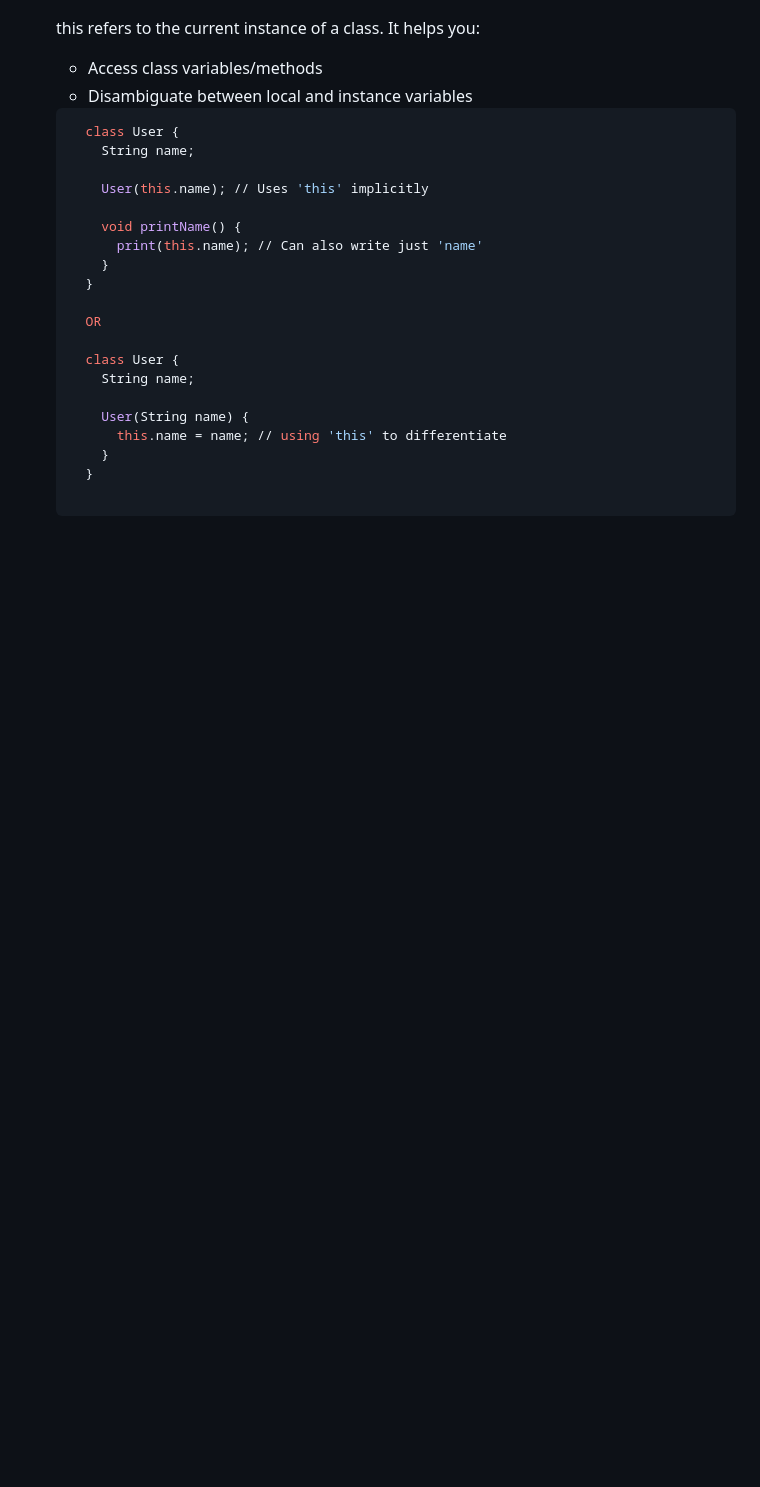
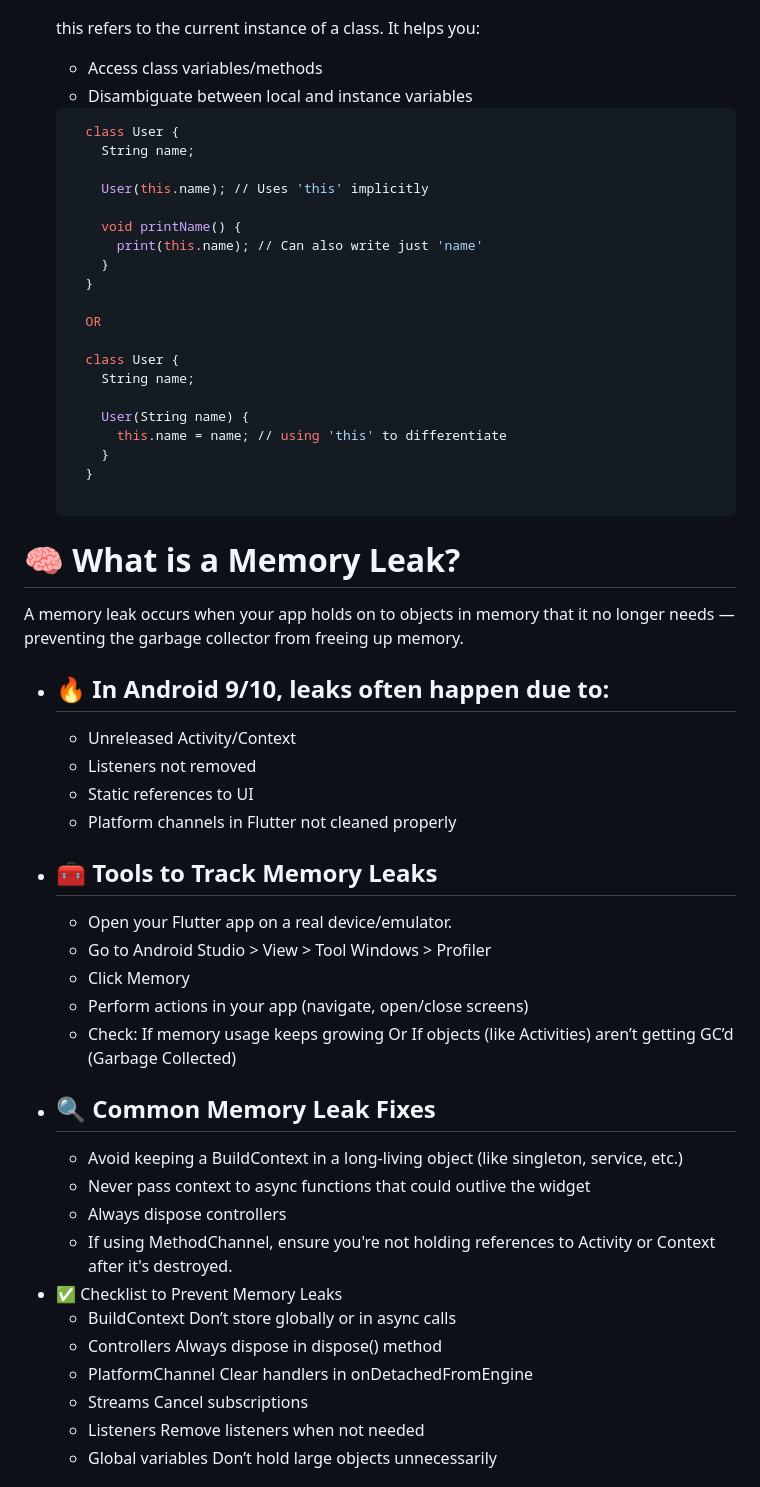
Before and after one commit to nxtcoder19/chitchat, a Markdown page: README.md, the part around one of its changes. Rendered like a GitHub page; blank space fills up the shorter version.

````diff
--- a/README.md
+++ b/README.md
@@ -1202,3 +1202,33 @@ Dart is a pure object-oriented language — even functions are objects!
     }
 
   ```
+
+
+# 🧠 What is a Memory Leak?
+
+A memory leak occurs when your app holds on to objects in memory that it no longer needs — preventing the garbage collector from freeing up memory.
+
+- ## 🔥 In Android 9/10, leaks often happen due to:
+  - Unreleased Activity/Context
+  - Listeners not removed
+  - Static references to UI
+  - Platform channels in Flutter not cleaned properly
+- ## 🧰 Tools to Track Memory Leaks
+  - Open your Flutter app on a real device/emulator.
+  - Go to Android Studio > View > Tool Windows > Profiler
+  - Click Memory
+  - Perform actions in your app (navigate, open/close screens)
+  - Check: If memory usage keeps growing Or If objects (like Activities) aren’t getting GC’d (Garbage Collected)
+- ## 🔍 Common Memory Leak Fixes
+  - Avoid keeping a BuildContext in a long-living object (like singleton, service, etc.)
+  - Never pass context to async functions that could outlive the widget
+  - Always dispose controllers
+  - If using MethodChannel, ensure you're not holding references to Activity or Context after it's destroyed.
+- ✅ Checklist to Prevent Memory Leaks
+  - BuildContext	Don’t store globally or in async calls
+  - Controllers	Always dispose in dispose() method
+  - PlatformChannel	Clear handlers in onDetachedFromEngine
+  - Streams	Cancel subscriptions
+  - Listeners	Remove listeners when not needed
+  - Global variables	Don’t hold large objects unnecessarily
+
````
Also changed, not shown: other parts of README.md (+57 -0 lines).
